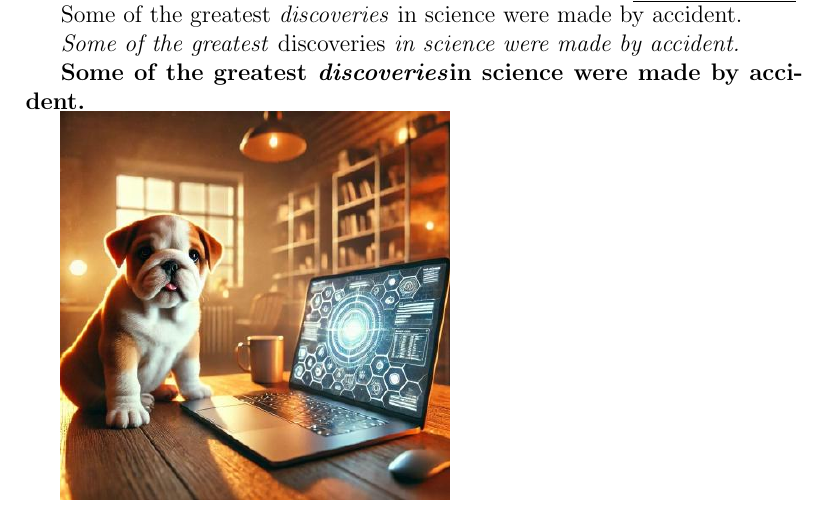
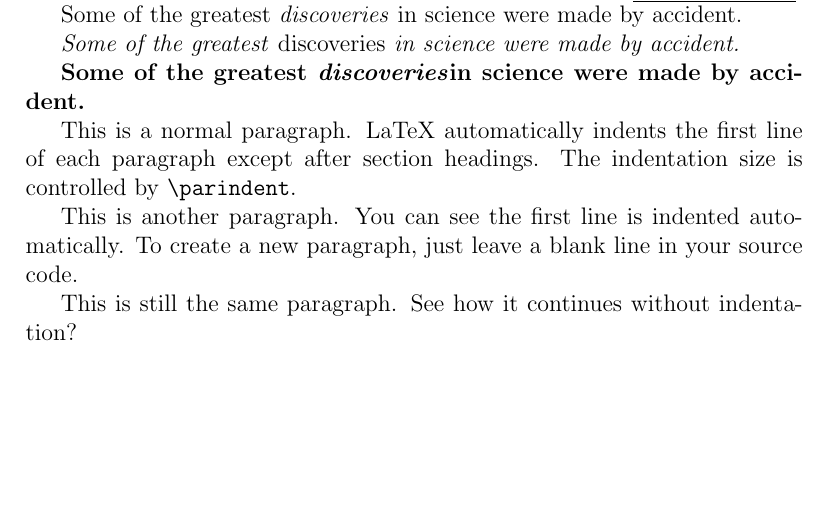
Before and after one commit to mngugi/LaTeX-in-aFew-Minutes, a LaTeX document (atexHelloWorld.tex): part of the page before the commit and part of page 1 of 2 after it, cut so that both start at the same text, the shorter picture padded with empty space. Compiled offline with pdfLaTeX.

Commit message:
atexHelloWorld.tex

```diff
--- a/atexHelloWorld.tex
+++ b/atexHelloWorld.tex
@@ -30,6 +31,17 @@
 
 	\textbf{Some of the greatest \emph{discoveries}in science were made by accident.}
 
+	% Normal paragraph with indentation
+	This is a normal paragraph. LaTeX automatically indents the first line of each paragraph except after section headings. The indentation size is controlled by \texttt{\char`\\parindent}.
+
+	% Another paragraph - notice the indent
+	This is another paragraph. You can see the first line is indented automatically. To create a new paragraph, just leave a blank line in your source code.
+
+	% No blank line means no new paragraph
+	This is still the same paragraph. See how it continues without indentation?
+
+
+
 	% Add graphic images
 	%includegraphics{profilePIc.jpeg}
 	\includegraphics[width=0.5\textwidth]{profilePIc.jpeg}
```
Also changed, not shown: atexHelloWorld.pdf, atexHelloWorld.tex (1 more changed lines), 3 other files.
